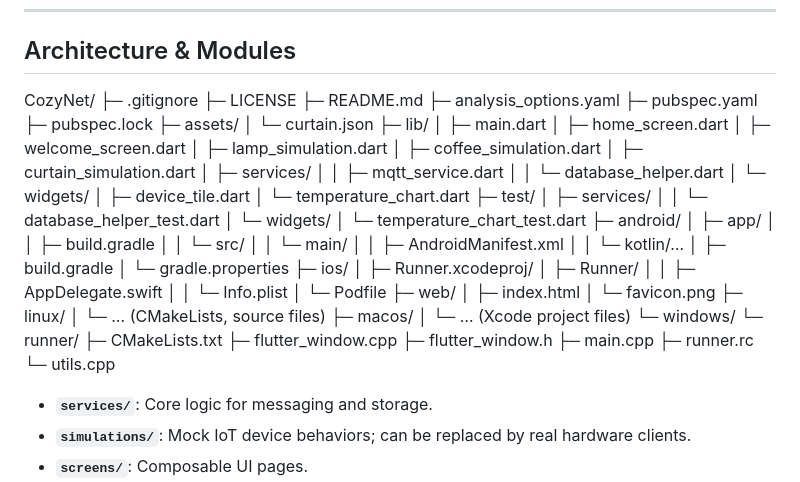
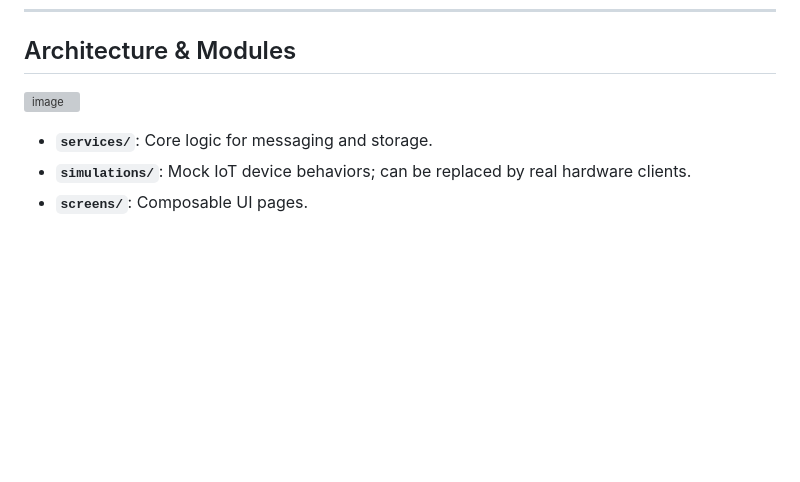
Before and after one commit to Zyfiury/4005CMD---CozyNet, a Markdown page: README.md, the part around the change. Rendered like a GitHub page; blank space fills up the shorter version; grey boxes are pictures that could not be loaded.

```diff
--- a/README.md
+++ b/README.md
@@ -71,63 +71,8 @@ Designed as an educational prototype, CozyNet can be used as a starting point fo
 
 ## Architecture & Modules
 
-CozyNet/
-├─ .gitignore
-├─ LICENSE
-├─ README.md
-├─ analysis_options.yaml
-├─ pubspec.yaml
-├─ pubspec.lock
-├─ assets/
-│   └─ curtain.json
-├─ lib/
-│   ├─ main.dart
-│   ├─ home_screen.dart
-│   ├─ welcome_screen.dart
-│   ├─ lamp_simulation.dart
-│   ├─ coffee_simulation.dart
-│   ├─ curtain_simulation.dart
-│   ├─ services/
-│   │   ├─ mqtt_service.dart
-│   │   └─ database_helper.dart
-│   └─ widgets/
-│       ├─ device_tile.dart
-│       └─ temperature_chart.dart
-├─ test/
-│   ├─ services/
-│   │   └─ database_helper_test.dart
-│   └─ widgets/
-│       └─ temperature_chart_test.dart
-├─ android/
-│   ├─ app/
-│   │   ├─ build.gradle
-│   │   └─ src/
-│   │       └─ main/
-│   │           ├─ AndroidManifest.xml
-│   │           └─ kotlin/…
-│   ├─ build.gradle
-│   └─ gradle.properties
-├─ ios/
-│   ├─ Runner.xcodeproj/
-│   ├─ Runner/
-│   │   ├─ AppDelegate.swift
-│   │   └─ Info.plist
-│   └─ Podfile
-├─ web/
-│   ├─ index.html
-│   └─ favicon.png
-├─ linux/
-│   └─ … (CMakeLists, source files)
-├─ macos/
-│   └─ … (Xcode project files)
-└─ windows/
-    └─ runner/
-        ├─ CMakeLists.txt
-        ├─ flutter_window.cpp
-        ├─ flutter_window.h
-        ├─ main.cpp
-        ├─ runner.rc
-        └─ utils.cpp
+![image](https://github.com/user-attachments/assets/4eb2dc82-3e73-4316-b165-b295ff2c311e)
+
 
 
 - **`services/`**: Core logic for messaging and storage.
```
